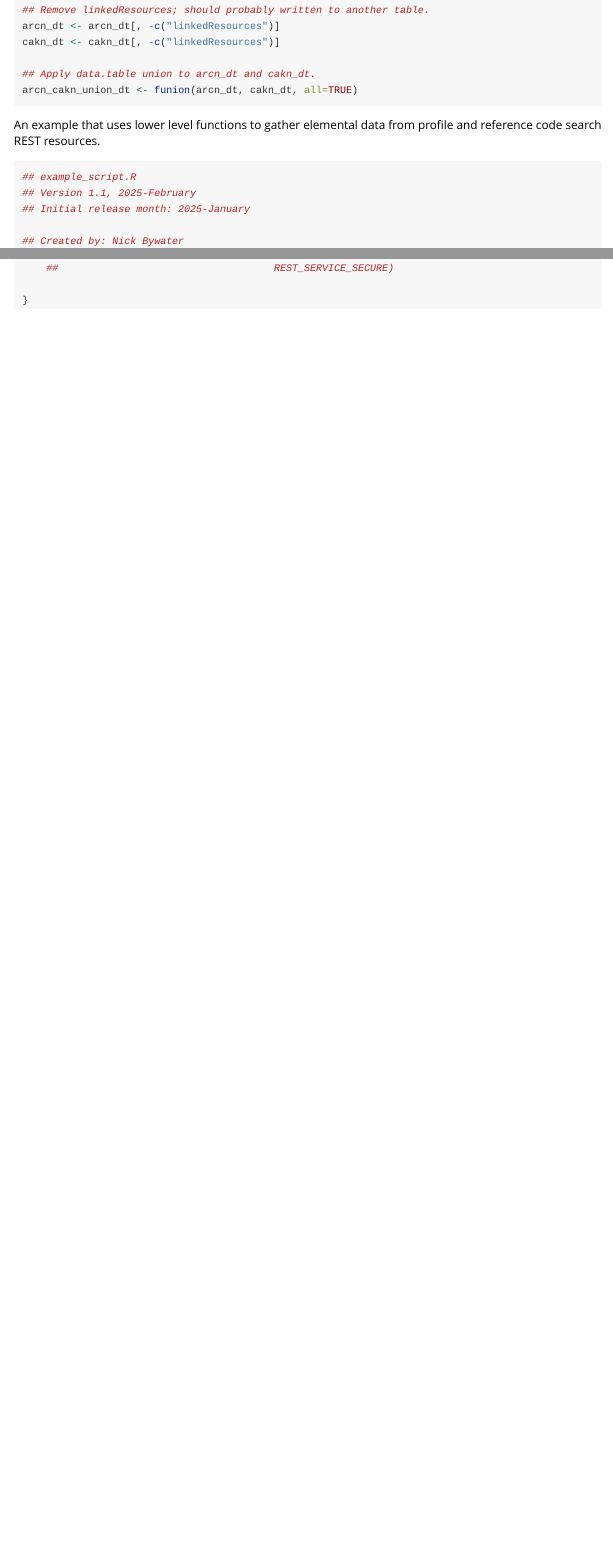
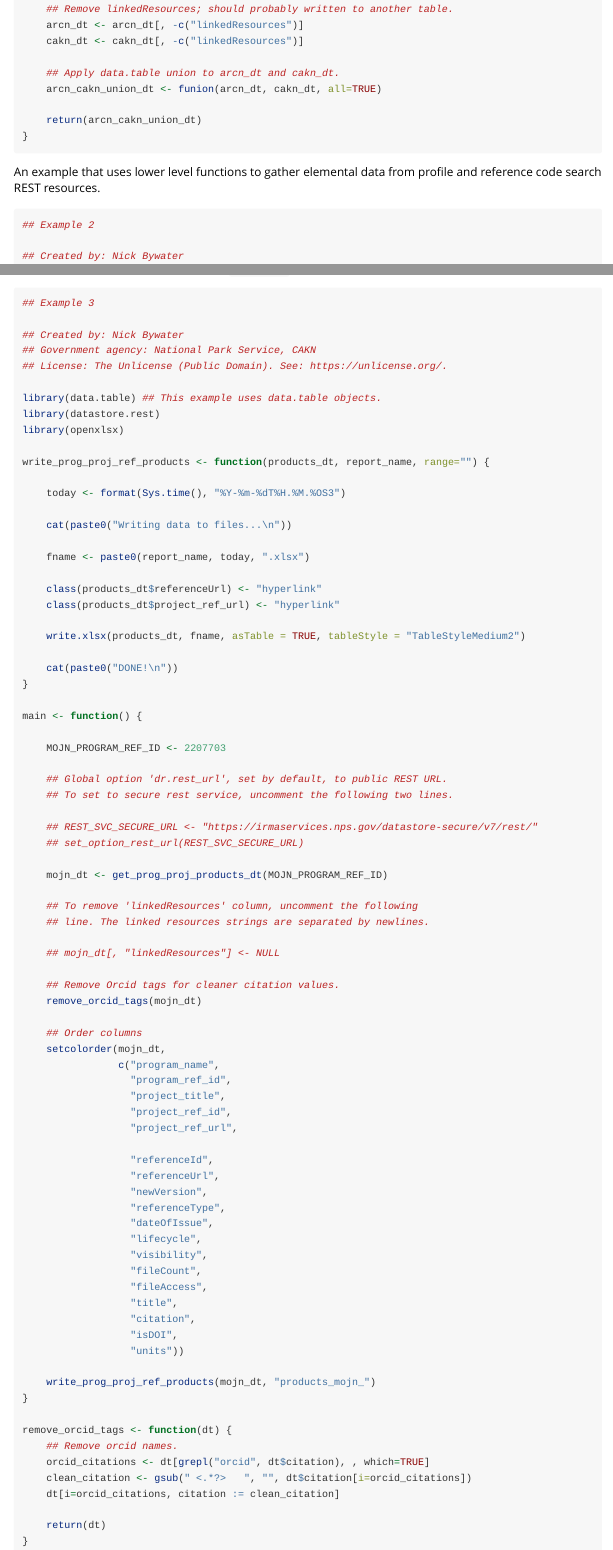
Before and after one commit to npbywater/datastore-rest, an R Markdown document (vignettes/example.Rmd): the page in a window 1100 px wide, from 500 px down before the commit and from 680 px down after it, so that both start at the same text, and a second part further down, joined at a grey line. Rendered offline with R 4.5, knitr and Pandoc, with nearby package versions.

Commit message:
Revise examples 1 and 2. Add example 3.

````diff
--- a/vignettes/example.Rmd
+++ b/vignettes/example.Rmd
@@ -37,15 +16,0 @@ arcn_dt <- get_prog_proj_products_dt(ARCN_PROGRAM_REF_ID,
-## Remove linkedResources; should probably written to another table.
-arcn_dt <- arcn_dt[, -c("linkedResources")]
-cakn_dt <- cakn_dt[, -c("linkedResources")]
-
-## Apply data.table union to arcn_dt and cakn_dt.
-arcn_cakn_union_dt <- funion(arcn_dt, cakn_dt, all=TRUE)
-```
-An example that uses lower level functions to gather elemental data
-from profile and reference code search REST resources.
-
-
-```r
-## example_script.R
-## Version 1.1, 2025-February
-## Initial release month: 2025-January
@@ -59,0 +47,19 @@ write_program_ref_product_profiles <- function(program_ref_id, rest_svc_url) {
+    ## Remove linkedResources; should probably written to another table.
+    arcn_dt <- arcn_dt[, -c("linkedResources")]
+    cakn_dt <- cakn_dt[, -c("linkedResources")]
+
+    ## Apply data.table union to arcn_dt and cakn_dt.
+    arcn_cakn_union_dt <- funion(arcn_dt, cakn_dt, all=TRUE)
+
+    return(arcn_cakn_union_dt)
+}
+```
+
+An example that uses lower level functions to gather elemental data
+from profile and reference code search REST resources.
+
+
+``` r
+## Example 2
+
+## Created by: Nick Bywater
@@ -108 +118,0 @@ main <- function() {
-    ##                                    REST_SERVICE_SECURE)
@@ -111,0 +131,80 @@ main <- function() {
+## Example 3
+
+## Created by: Nick Bywater
+## Government agency: National Park Service, CAKN
+## License: The Unlicense (Public Domain). See: https://unlicense.org/.
+
+library(data.table) ## This example uses data.table objects.
+library(datastore.rest)
+library(openxlsx)
+
+write_prog_proj_ref_products <- function(products_dt, report_name, range="") {
+
+    today <- format(Sys.time(), "%Y-%m-%dT%H.%M.%OS3")
+
+    cat(paste0("Writing data to files...\n"))
+
+    fname <- paste0(report_name, today, ".xlsx")
+
+    class(products_dt$referenceUrl) <- "hyperlink"
+    class(products_dt$project_ref_url) <- "hyperlink"
+
+    write.xlsx(products_dt, fname, asTable = TRUE, tableStyle = "TableStyleMedium2")
+
+    cat(paste0("DONE!\n"))
+}
+
+main <- function() {
+
+    MOJN_PROGRAM_REF_ID <- 2207703
+
+    ## Global option 'dr.rest_url', set by default, to public REST URL.
+    ## To set to secure rest service, uncomment the following two lines.
+
+    ## REST_SVC_SECURE_URL <- "https://irmaservices.nps.gov/datastore-secure/v7/rest/"
+    ## set_option_rest_url(REST_SVC_SECURE_URL)
+
+    mojn_dt <- get_prog_proj_products_dt(MOJN_PROGRAM_REF_ID)
+
+    ## To remove 'linkedResources' column, uncomment the following
+    ## line. The linked resources strings are separated by newlines.
+
+    ## mojn_dt[, "linkedResources"] <- NULL
+
+    ## Remove Orcid tags for cleaner citation values.
+    remove_orcid_tags(mojn_dt)
+
+    ## Order columns
+    setcolorder(mojn_dt,
+                c("program_name",
+                  "program_ref_id",
+                  "project_title",
+                  "project_ref_id",
+                  "project_ref_url",
+
+                  "referenceId",
+                  "referenceUrl",
+                  "newVersion",
+                  "referenceType",
+                  "dateOfIssue",
+                  "lifecycle",
+                  "visibility",
+                  "fileCount",
+                  "fileAccess",
+                  "title",
+                  "citation",
+                  "isDOI",
+                  "units"))
+
+    write_prog_proj_ref_products(mojn_dt, "products_mojn_")
+}
+
+remove_orcid_tags <- function(dt) {
+    ## Remove orcid names.
+    orcid_citations <- dt[grepl("orcid", dt$citation), , which=TRUE]
+    clean_citation <- gsub(" <.*?>   ", "", dt$citation[i=orcid_citations])
+    dt[i=orcid_citations, citation := clean_citation]
+
+    return(dt)
+}
+```
````
Also changed, not shown: vignettes/example.Rmd (64 more changed lines), 1 other file.
